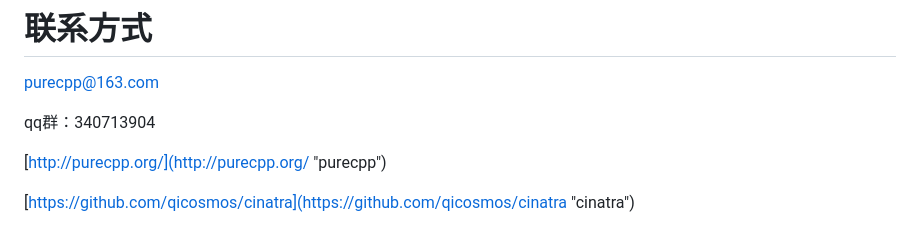
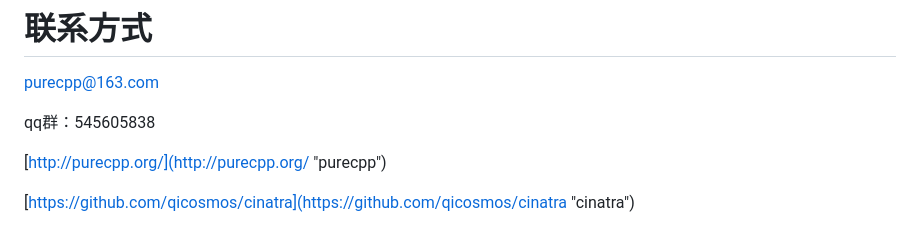
Before and after one commit to qicosmos/cinatra, a Markdown page: README.md, the part around the change. Drawn GitHub-style.

```diff
--- a/README.md
+++ b/README.md
@@ -452,7 +452,7 @@ websocket的业务函数是会多次进入的，因此写业务逻辑的时候
 
 purecpp@163.com
 
-qq群：340713904
+qq群：545605838
 
 [http://purecpp.org/](http://purecpp.org/ "purecpp")
 
```
